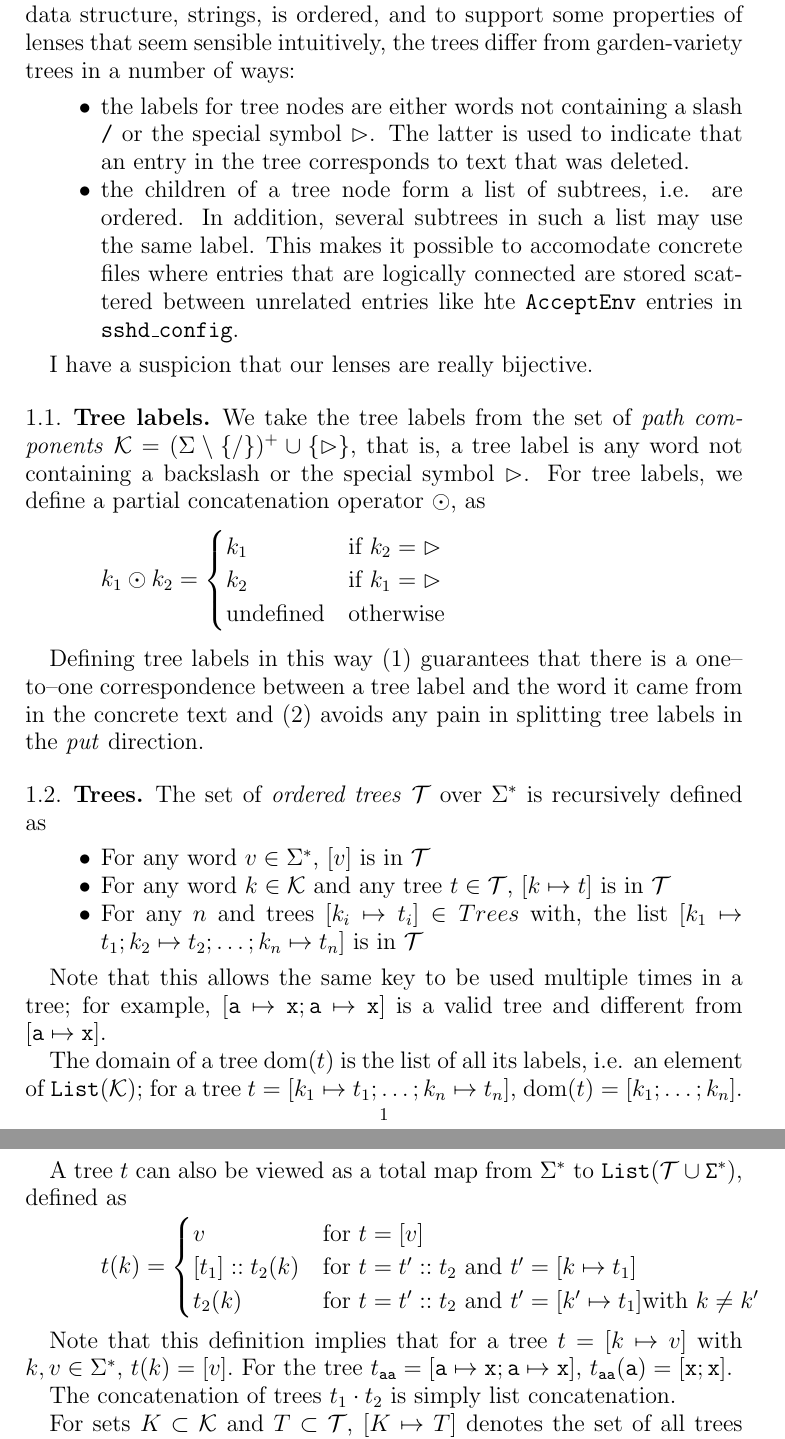
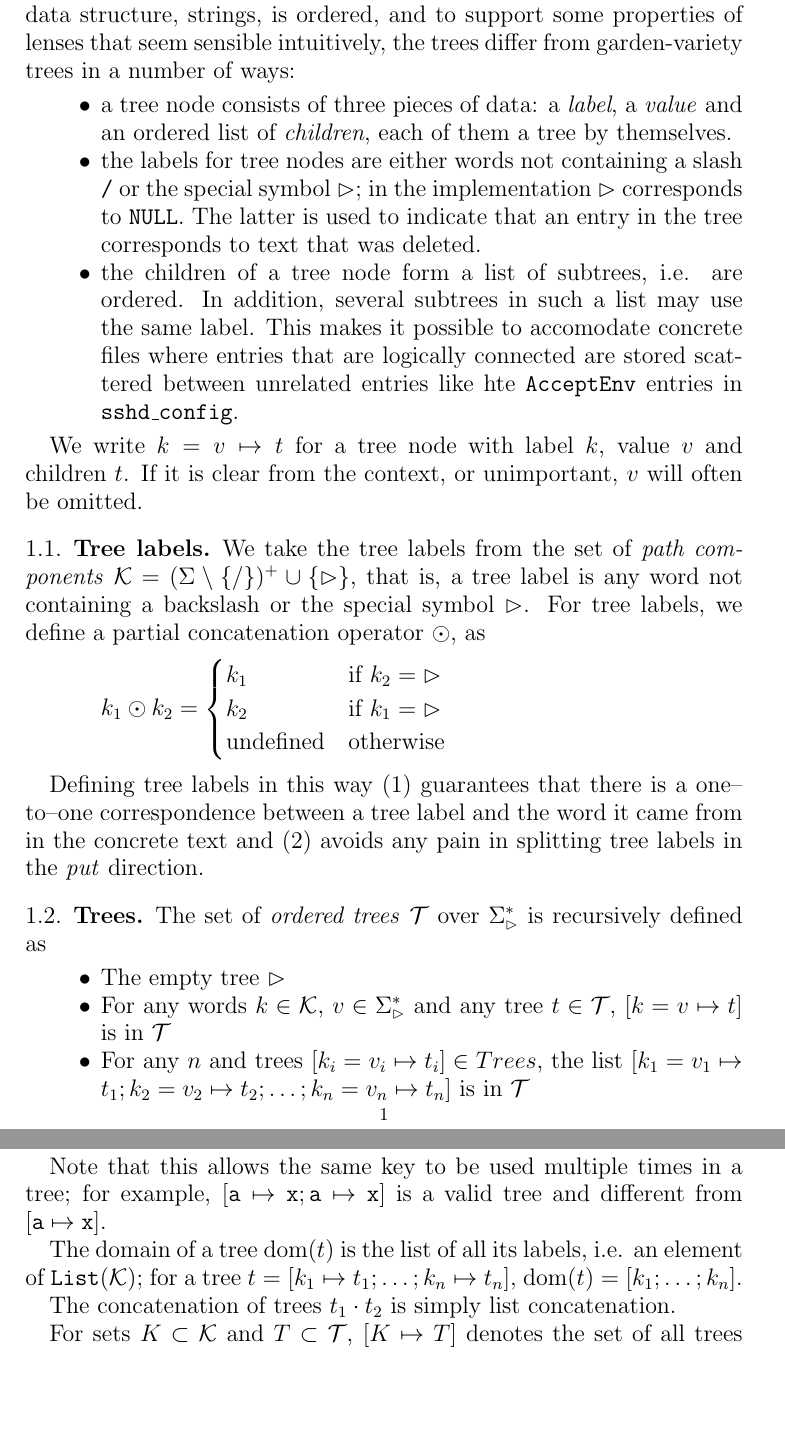
Before and after one commit to hercules-team/augeas, a LaTeX paper (doc/lenses.tex): two parts of pages 1 and 2 of 7, joined at a grey line, cut so that both start at the same text, the shorter picture padded with empty space. Compiled offline with pdfLaTeX.

Commit message:
Small touchup - needs much more work

```diff
--- a/doc/lenses.tex
+++ b/doc/lenses.tex
@@ -37,8 +37,9 @@
 \newcommand{\cstar}[1]{\ensmath{#1^*}}
 \newcommand{\uastar}[1]{\ensmath{#1^{!*}}}
 \newcommand{\Trees}{\ensmath{\mathcal T}}
-\newcommand{\Words}{\ensmath{\Sigma^*}}
+\newcommand{\Words}{\ensmath{\Sigma^*_{\rhd}}}
 \newcommand{\tmap}[2]{\ensmath{#1\mapsto #2}}
+\newcommand{\tmapv}[3]{\ensmath{#1 = #2\mapsto #3}}
 \newcommand{\tmaptt}[2]{\ensmath{{\mathtt #1}\mapsto {\mathtt #2}}}
 \newcommand{\dom}[1]{\ensmath{\mathrm{dom}(#1)}}
 \newcommand{\List}[1]{\ensmath{\mathtt{List(#1)}}}
@@ -66,8 +67,12 @@ structure, strings, is ordered, and to support some properties of lenses
 that seem sensible intuitively, the trees differ from garden-variety trees
 in a number of ways:
 \begin{itemize}
+  \item a tree node consists of three pieces of data: a \emph{label}, a
+    \emph{value} and an ordered list of \emph{children}, each of them a
+    tree by themselves.
   \item the labels for tree nodes are either words not containing a slash
-    {\tt /} or the special symbol $\rhd$. The latter is used to indicate
+    {\tt /} or the special symbol $\rhd$; in the implementation $\rhd$
+    corresponds to {\tt NULL}. The latter is used to indicate
     that an entry in the tree corresponds to text that was deleted.
   \item the children of a tree node form a list of subtrees, i.e. are
     ordered. In addition, several subtrees in such a list may use the same
@@ -77,7 +82,9 @@ in a number of ways:
       sshd\_config}.
 \end{itemize}
 
-I have a suspicion that our lenses are really bijective.
+We write $\tmapv{k}{v}{t}$ for a tree node with label $k$, value $v$ and
+children $t$. If it is clear from the context, or unimportant, $v$ will
+often be omitted.
 
 \subsection{Tree labels}
 We take the tree labels from the set of \emph{path components} $\Keys =
@@ -102,12 +109,13 @@ the \nput direction.
 The set of \emph{ordered trees} \Trees over $\Words$ is recursively
 defined as
 \begin{itemize}
-\item For any word $v\in\Words$, $\tree{v}$ is in \Trees
-\item For any word $k\in\Keys$ and any tree $t\in\Trees$,
-  $\tree{\tmap{k}{t}}$ is in \Trees
-\item For any $n$ and trees $\tree{\tmap{k_i}{t_i}} \in Trees$ with, the
-  list $[\tmap{k_1}{t_1};\tmap{k_2}{t_2};\ldots;\tmap{k_n}{t_n}]$ is in
-  \Trees
+\item The empty tree $\rhd$
+\item For any words $k\in\Keys$, $v\in\Words$ and any tree $t\in\Trees$,
+  $\tree{\tmapv{k}{v}{t}}$ is in \Trees
+\item For any $n$ and trees $\tree{\tmapv{k_i}{v_i}{t_i}} \in Trees$,
+  the list
+  $[\tmapv{k_1}{v_1}{t_1};\tmapv{k_2}{v_2}{t_2};\ldots;\tmapv{k_n}{v_n}{t_n}]$
+  is in \Trees
 \end{itemize}
 
 Note that this allows the same key to be used multiple times in a tree; for
@@ -119,22 +127,23 @@ element of $\List{\Keys}$; for a tree $t =
 \tree{\tmap{k_1}{t_1};\ldots;\tmap{k_n}{t_n}}$, $\dom{t} =
      [k_1;\ldots;k_n].$
 
-A tree $t$ can also be viewed as a total map from \Words to
-$\List{\Trees\cup\Words}$, defined as
-\begin{equation*}
-  t(k) =
-  \begin{cases}
-    v & \text{for } t = \tree{v}\\
-    [t_1] :: t_2(k) & \text{for } t = t' :: t_2
-                      \text{ and } t' = \tree{\tmap{k}{t_1}}\\
-    t_2(k) & \text{for } t = t' :: t_2
-             \text{ and } t' = \tree{\tmap{k'}{t_1}} \text{with } k\neq k'
-  \end{cases}
-\end{equation*}
-
-Note that this definition implies that for a tree $t = \tree{\tmap{k}{v}}$
-with $k,v\in\Words$, $t(k)=[v].$ For the tree $t_{\mathtt{aa}} = [\tmaptt{a}{x};
-  \tmaptt{a}{x}]$, $t_{\mathtt{aa}}(\mathtt a) = [\mathtt x; \mathtt x]$.
+%% Why ?
+%A tree $t$ can also be viewed as a total map from \Words to
+%$\List{\Trees\cup\Words}$, defined as
+%\begin{equation*}
+%  t(k) =
+%  \begin{cases}
+%    v & \text{for } t = \tree{v}\\
+%    [t_1] :: t_2(k) & \text{for } t = t' :: t_2
+%                      \text{ and } t' = \tree{\tmap{k}{t_1}}\\
+%    t_2(k) & \text{for } t = t' :: t_2
+%             \text{ and } t' = \tree{\tmap{k'}{t_1}} \text{with } k\neq k'
+%  \end{cases}
+%\end{equation*}
+%
+%Note that this definition implies that for a tree $t = \tree{\tmap{k}{v}}$
+%with $k,v\in\Words$, $t(k)=[v].$ For the tree $t_{\mathtt{aa}} = [\tmaptt{a}{x};
+%  \tmaptt{a}{x}]$, $t_{\mathtt{aa}}(\mathtt a) = [\mathtt x; \mathtt x]$.
 
 The concatenation of trees $\conc{t_1}{t_2}$ is simply list concatenation.
 
```
Also changed, not shown: doc/lenses.tex (2 more changed lines).
